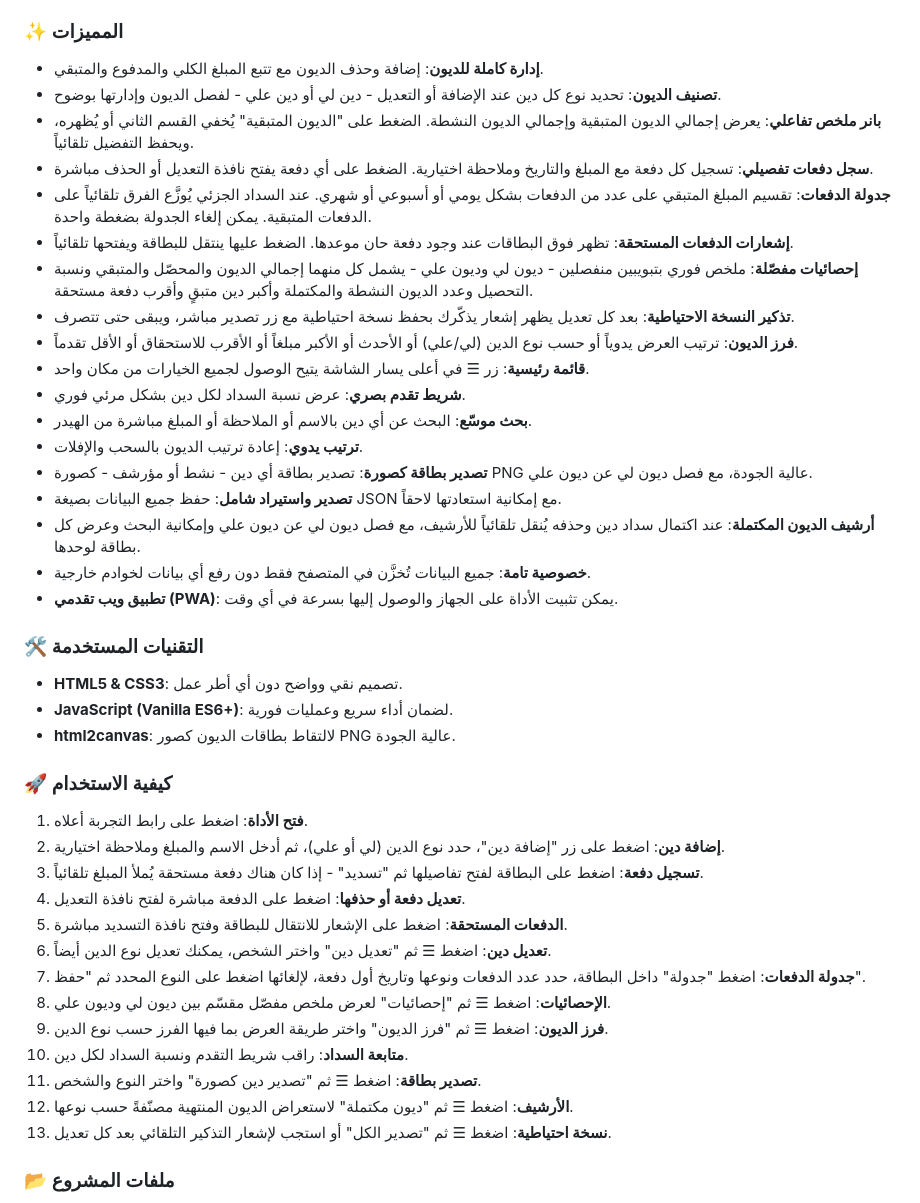
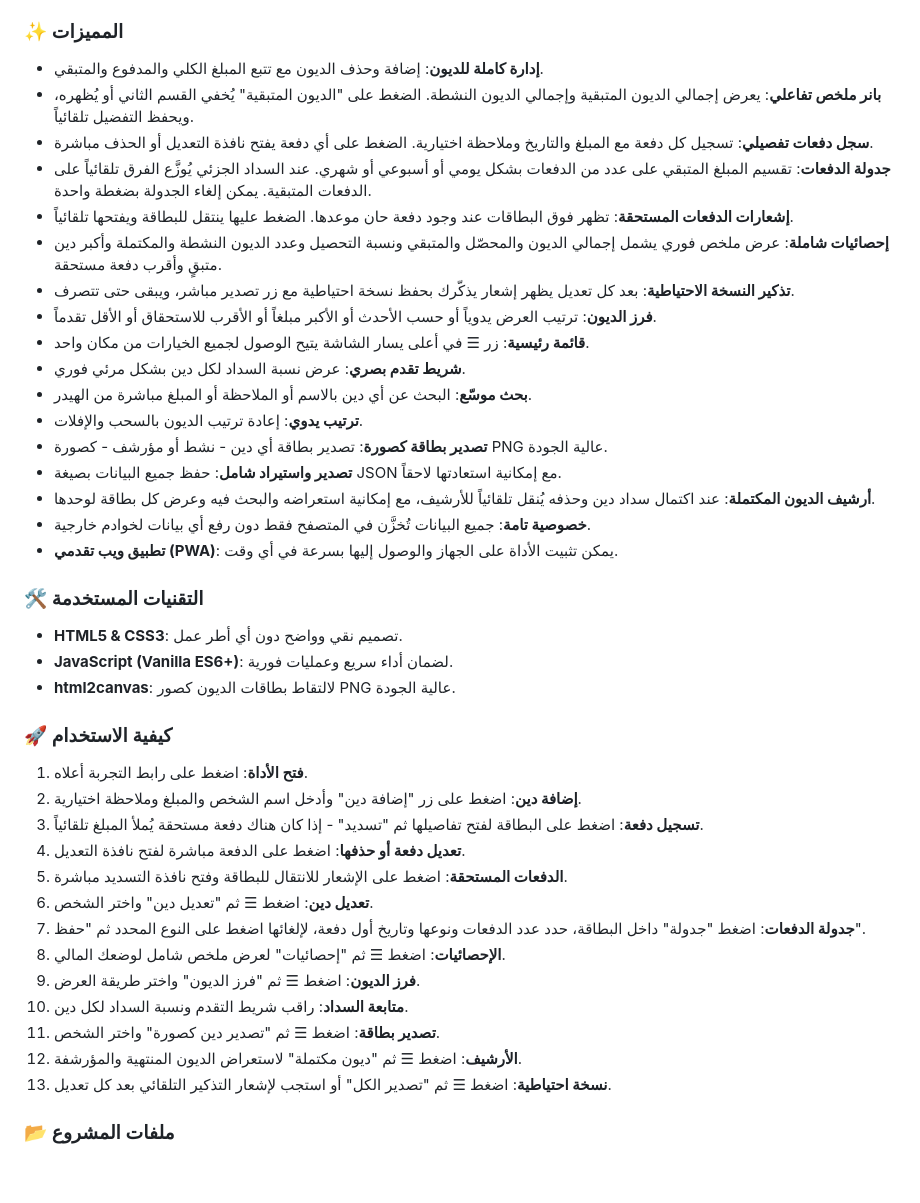
Before and after one commit to iofahmawi/deyon, a Markdown page: README.md, the part around the change. Drawn GitHub-style; blank space fills up the shorter version.

```diff
--- a/README.md
+++ b/README.md
@@ -13,21 +13,20 @@
 ### ✨ المميزات
 
 * **إدارة كاملة للديون**: إضافة وحذف الديون مع تتبع المبلغ الكلي والمدفوع والمتبقي.
-* **تصنيف الديون**: تحديد نوع كل دين عند الإضافة أو التعديل - دين لي أو دين علي - لفصل الديون وإدارتها بوضوح.
 * **بانر ملخص تفاعلي**: يعرض إجمالي الديون المتبقية وإجمالي الديون النشطة. الضغط على "الديون المتبقية" يُخفي القسم الثاني أو يُظهره، ويحفظ التفضيل تلقائياً.
 * **سجل دفعات تفصيلي**: تسجيل كل دفعة مع المبلغ والتاريخ وملاحظة اختيارية. الضغط على أي دفعة يفتح نافذة التعديل أو الحذف مباشرة.
 * **جدولة الدفعات**: تقسيم المبلغ المتبقي على عدد من الدفعات بشكل يومي أو أسبوعي أو شهري. عند السداد الجزئي يُوزَّع الفرق تلقائياً على الدفعات المتبقية. يمكن إلغاء الجدولة بضغطة واحدة.
 * **إشعارات الدفعات المستحقة**: تظهر فوق البطاقات عند وجود دفعة حان موعدها. الضغط عليها ينتقل للبطاقة ويفتحها تلقائياً.
-* **إحصائيات مفصّلة**: ملخص فوري بتبويبين منفصلين - ديون لي وديون علي - يشمل كل منهما إجمالي الديون والمحصّل والمتبقي ونسبة التحصيل وعدد الديون النشطة والمكتملة وأكبر دين متبقٍ وأقرب دفعة مستحقة.
+* **إحصائيات شاملة**: عرض ملخص فوري يشمل إجمالي الديون والمحصّل والمتبقي ونسبة التحصيل وعدد الديون النشطة والمكتملة وأكبر دين متبقٍ وأقرب دفعة مستحقة.
 * **تذكير النسخة الاحتياطية**: بعد كل تعديل يظهر إشعار يذكّرك بحفظ نسخة احتياطية مع زر تصدير مباشر، ويبقى حتى تتصرف.
-* **فرز الديون**: ترتيب العرض يدوياً أو حسب نوع الدين (لي/علي) أو الأحدث أو الأكبر مبلغاً أو الأقرب للاستحقاق أو الأقل تقدماً.
+* **فرز الديون**: ترتيب العرض يدوياً أو حسب الأحدث أو الأكبر مبلغاً أو الأقرب للاستحقاق أو الأقل تقدماً.
 * **قائمة رئيسية**: زر ☰ في أعلى يسار الشاشة يتيح الوصول لجميع الخيارات من مكان واحد.
 * **شريط تقدم بصري**: عرض نسبة السداد لكل دين بشكل مرئي فوري.
 * **بحث موسّع**: البحث عن أي دين بالاسم أو الملاحظة أو المبلغ مباشرة من الهيدر.
 * **ترتيب يدوي**: إعادة ترتيب الديون بالسحب والإفلات.
-* **تصدير بطاقة كصورة**: تصدير بطاقة أي دين - نشط أو مؤرشف - كصورة PNG عالية الجودة، مع فصل ديون لي عن ديون علي.
+* **تصدير بطاقة كصورة**: تصدير بطاقة أي دين - نشط أو مؤرشف - كصورة PNG عالية الجودة.
 * **تصدير واستيراد شامل**: حفظ جميع البيانات بصيغة JSON مع إمكانية استعادتها لاحقاً.
-* **أرشيف الديون المكتملة**: عند اكتمال سداد دين وحذفه يُنقل تلقائياً للأرشيف، مع فصل ديون لي عن ديون علي وإمكانية البحث وعرض كل بطاقة لوحدها.
+* **أرشيف الديون المكتملة**: عند اكتمال سداد دين وحذفه يُنقل تلقائياً للأرشيف، مع إمكانية استعراضه والبحث فيه وعرض كل بطاقة لوحدها.
 * **خصوصية تامة**: جميع البيانات تُخزَّن في المتصفح فقط دون رفع أي بيانات لخوادم خارجية.
 * **تطبيق ويب تقدمي (PWA)**: يمكن تثبيت الأداة على الجهاز والوصول إليها بسرعة في أي وقت.
 
@@ -40,17 +39,17 @@
 ### 🚀 كيفية الاستخدام
 
 1. **فتح الأداة**: اضغط على رابط التجربة أعلاه.
-2. **إضافة دين**: اضغط على زر "إضافة دين"، حدد نوع الدين (لي أو علي)، ثم أدخل الاسم والمبلغ وملاحظة اختيارية.
+2. **إضافة دين**: اضغط على زر "إضافة دين" وأدخل اسم الشخص والمبلغ وملاحظة اختيارية.
 3. **تسجيل دفعة**: اضغط على البطاقة لفتح تفاصيلها ثم "تسديد" - إذا كان هناك دفعة مستحقة يُملأ المبلغ تلقائياً.
 4. **تعديل دفعة أو حذفها**: اضغط على الدفعة مباشرة لفتح نافذة التعديل.
 5. **الدفعات المستحقة**: اضغط على الإشعار للانتقال للبطاقة وفتح نافذة التسديد مباشرة.
-6. **تعديل دين**: اضغط ☰ ثم "تعديل دين" واختر الشخص، يمكنك تعديل نوع الدين أيضاً.
+6. **تعديل دين**: اضغط ☰ ثم "تعديل دين" واختر الشخص.
 7. **جدولة الدفعات**: اضغط "جدولة" داخل البطاقة، حدد عدد الدفعات ونوعها وتاريخ أول دفعة، لإلغائها اضغط على النوع المحدد ثم "حفظ".
-8. **الإحصائيات**: اضغط ☰ ثم "إحصائيات" لعرض ملخص مفصّل مقسّم بين ديون لي وديون علي.
-9. **فرز الديون**: اضغط ☰ ثم "فرز الديون" واختر طريقة العرض بما فيها الفرز حسب نوع الدين.
+8. **الإحصائيات**: اضغط ☰ ثم "إحصائيات" لعرض ملخص شامل لوضعك المالي.
+9. **فرز الديون**: اضغط ☰ ثم "فرز الديون" واختر طريقة العرض.
 10. **متابعة السداد**: راقب شريط التقدم ونسبة السداد لكل دين.
-11. **تصدير بطاقة**: اضغط ☰ ثم "تصدير دين كصورة" واختر النوع والشخص.
-12. **الأرشيف**: اضغط ☰ ثم "ديون مكتملة" لاستعراض الديون المنتهية مصنّفةً حسب نوعها.
+11. **تصدير بطاقة**: اضغط ☰ ثم "تصدير دين كصورة" واختر الشخص.
+12. **الأرشيف**: اضغط ☰ ثم "ديون مكتملة" لاستعراض الديون المنتهية والمؤرشفة.
 13. **نسخة احتياطية**: اضغط ☰ ثم "تصدير الكل" أو استجب لإشعار التذكير التلقائي بعد كل تعديل.
 
 ### 📂 ملفات المشروع
```
